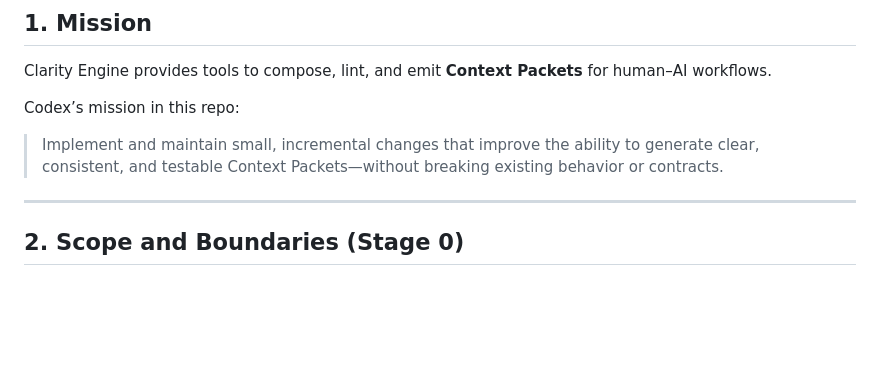
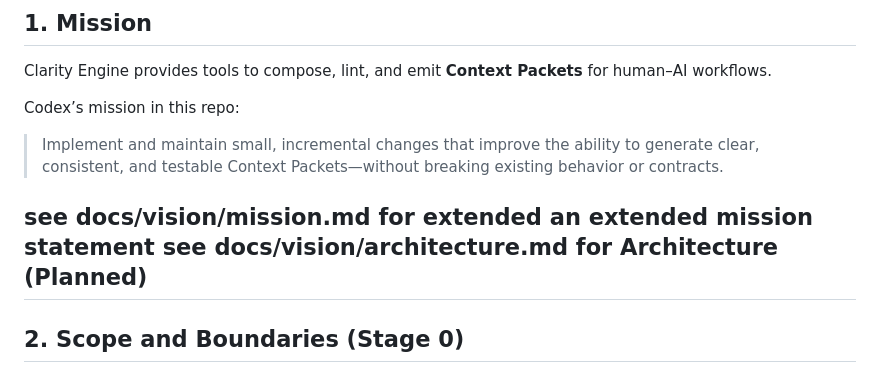
Before and after one commit to treksavvysky/clarity-engine, a Markdown page: AGENTS.md, the part around the change. Rendered like a GitHub page; blank space fills up the shorter version.

Commit message:
Update AGENTS.md with additional documentation links
Added references to extended mission statement and architecture documentation.

```diff
--- a/AGENTS.md
+++ b/AGENTS.md
@@ -14,6 +14,8 @@ Codex’s mission in this repo:
 
 > Implement and maintain small, incremental changes that improve the ability to generate clear, consistent, and testable Context Packets—without breaking existing behavior or contracts.
 
+see docs/vision/mission.md for extended an extended mission statement
+see docs/vision/architecture.md for Architecture (Planned)
 ---
 
 ## 2. Scope and Boundaries (Stage 0)
```
